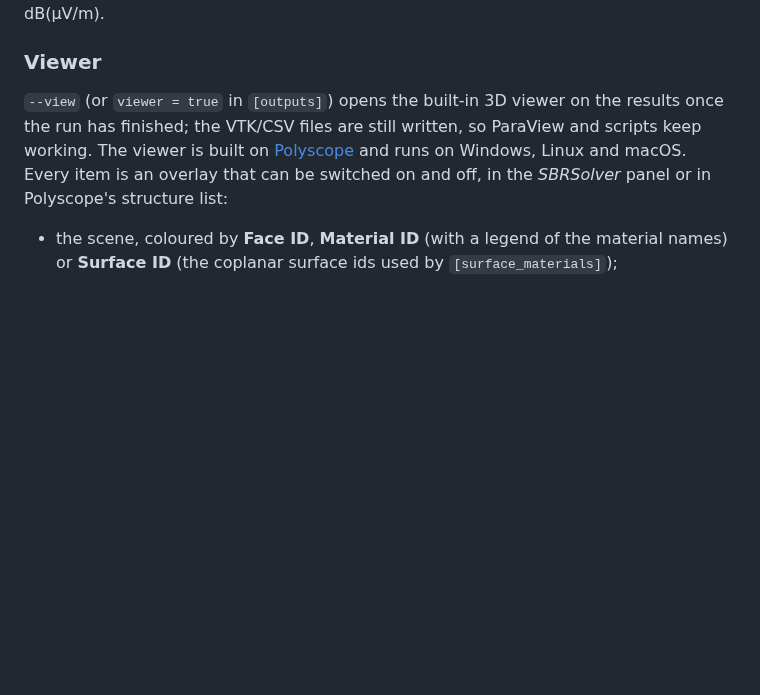
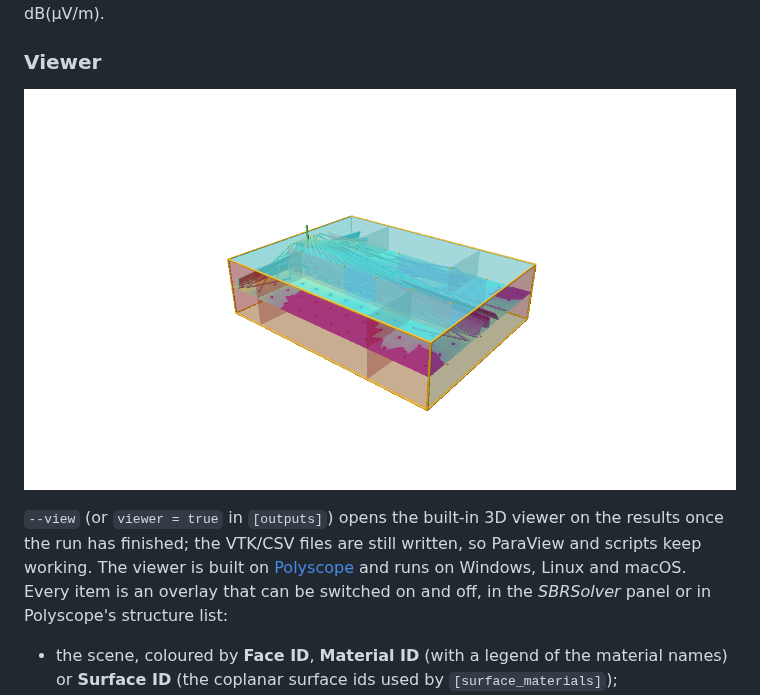
Before and after one commit to joshwang1995/SBRSolver, a Markdown page: README.md, the part around the change. Rendered like a GitHub page; pictures changed too: docs/viewer_office.png (added); blank space fills up the shorter version.

Commit message:
WIP: office screenshot in the README
Co-Authored-By: Claude Fable 5.1 <noreply@anthropic.com>
Claude-Session: https://claude.ai/code/session_01Lu3KeojSVbhe4ZX3DcCA11

```diff
--- a/README.md
+++ b/README.md
@@ -107,6 +107,8 @@ was found (exact image-method paths, one per receiver and interaction sequence)
 the receivers with `|E|` and the field in dB(µV/m).
 
 ### Viewer
+
+![The office scene in the viewer: the room, the ray paths and the 2D field view](docs/viewer_office.png)
 
 `--view` (or `viewer = true` in `[outputs]`) opens the built-in 3D viewer on the results once the run
 has finished; the VTK/CSV files are still written, so ParaView and scripts keep working. The viewer
```
